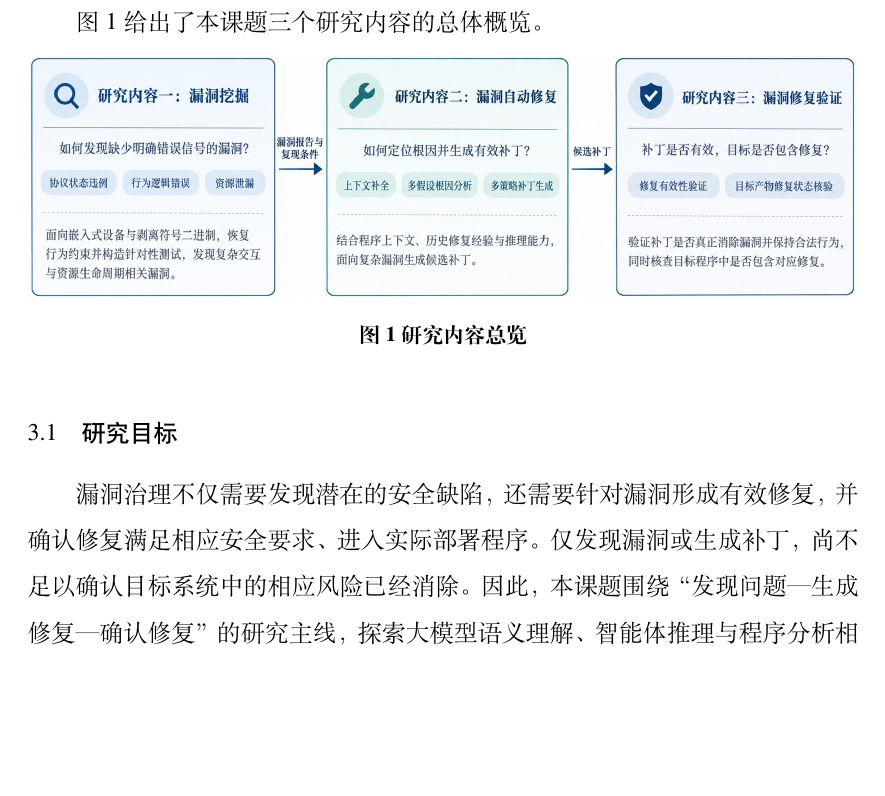
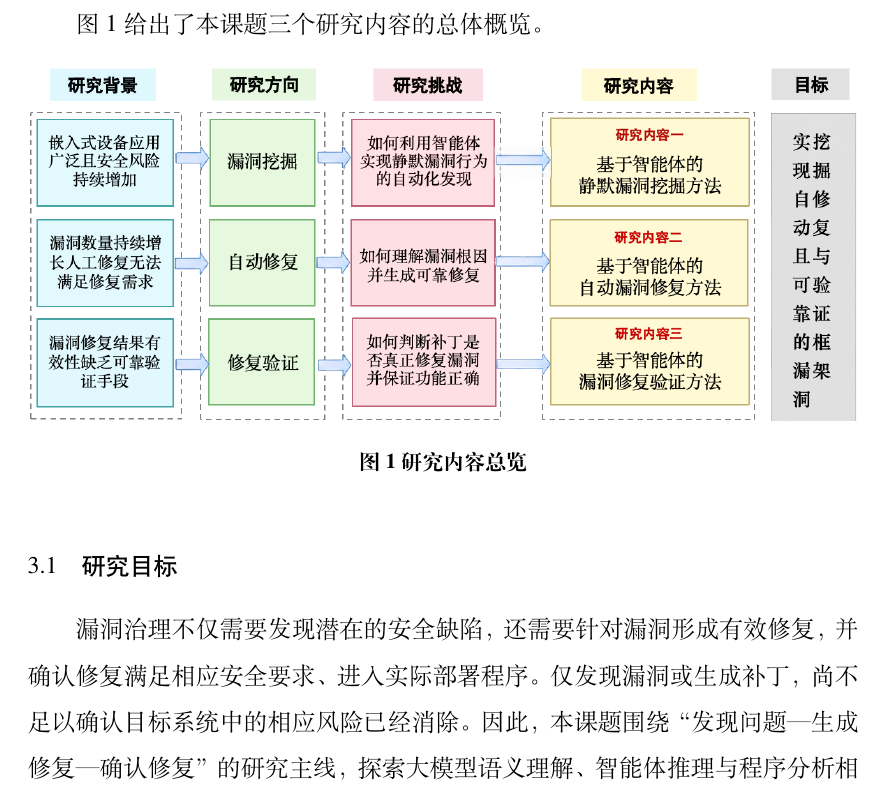
Before and after one commit to akaganeite/DOCTOR_PROPOSAL, a LaTeX thesis (Thesis.tex, which reads Tex/03-content.tex): part of page 18 of 36, cut so that both start at the same text, the shorter picture padded with empty space. Compiled offline with XeLaTeX; a missing font is replaced by an installed copy or a similar font.

Commit message:
第三章总览图改用 总览.png
以 Img/总览.png（研究背景→研究方向→研究挑战→研究内容→目标）
替换 Img/overview.jpg，删除旧图，图题与标签不变。

Generated with [Claude Code](https://claude.ai/code)
via [Happy](https://happy.engineering)

Co-Authored-By: Claude <noreply@anthropic.com>
Co-Authored-By: Happy <yesreply@happy.engineering>

```diff
--- a/Tex/03-content.tex
+++ b/Tex/03-content.tex
@@ -4,7 +4,7 @@
 
 \begin{figure}[htbp]
 \centering
-\includegraphics[width=\textwidth]{Img/overview.jpg}
+\includegraphics[width=\textwidth]{Img/总览.png}
 \caption{研究内容总览}
 \label{fig:overview}
 \end{figure}
```
Also changed, not shown: Img/overview.jpg (deleted), Img/总览.png (added), README.md, Thesis.pdf.
